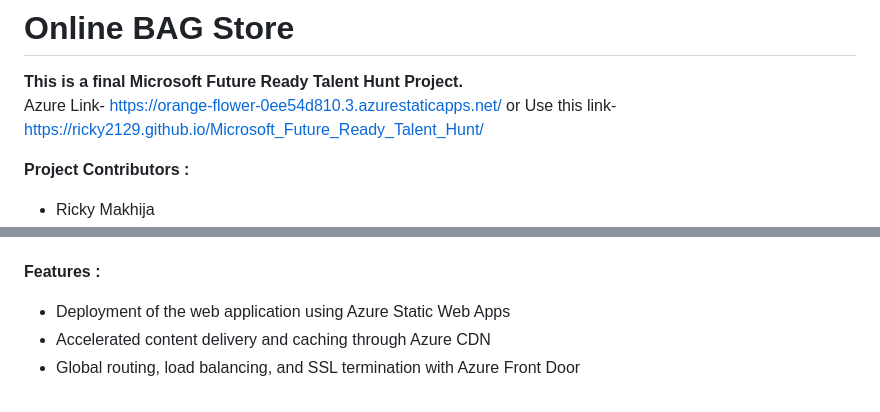
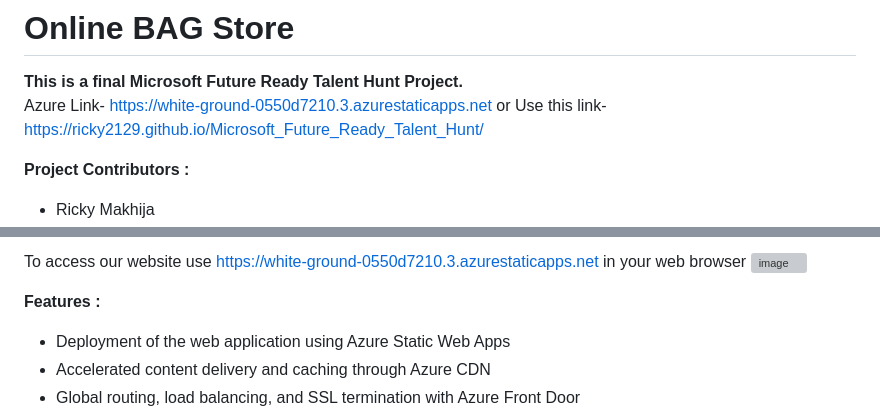
Before and after one commit to ricky2129/Microsoft_Future_Ready_Talent_Hunt, a Markdown page: README.md, 2 parts joined by grey strips. Rendered like a GitHub page; grey boxes are pictures that could not be loaded.

```diff
--- a/README.md
+++ b/README.md
@@ -1,7 +1,7 @@
 # Online BAG Store
 
 <b> This is a final Microsoft Future Ready Talent Hunt Project.</b> <br>
-Azure Link- https://orange-flower-0ee54d810.3.azurestaticapps.net/
+Azure Link- https://white-ground-0550d7210.3.azurestaticapps.net
 or Use this link- https://ricky2129.github.io/Microsoft_Future_Ready_Talent_Hunt/
 
 <b> Project Contributors : </b>
@@ -41,3 +56,8 @@ By combining these services, you create a setup where your static web app is eff
+To access our website use https://white-ground-0550d7210.3.azurestaticapps.net in your web browser
+![image](https://github.com/Shubhiidixit/Microsoft-FRT-Project/assets/123651074/f1e6194b-d7d3-4384-9e2f-08e3b90f9528)
+
+
+
 <b> Features : </b>
 - Deployment of the web application using Azure Static Web Apps
 - Accelerated content delivery and caching through Azure CDN
```
Also changed, not shown: other parts of README.md (+15 -0 lines).
